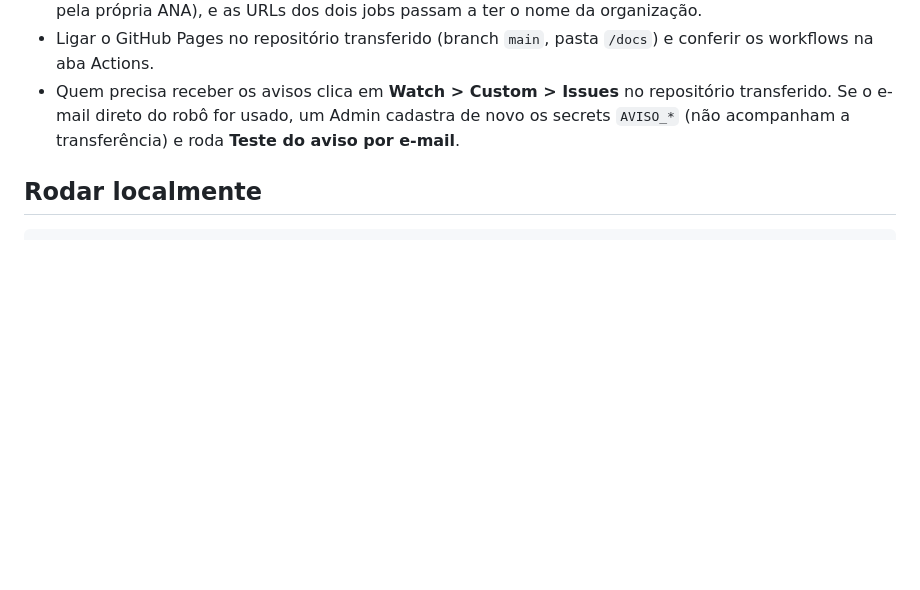
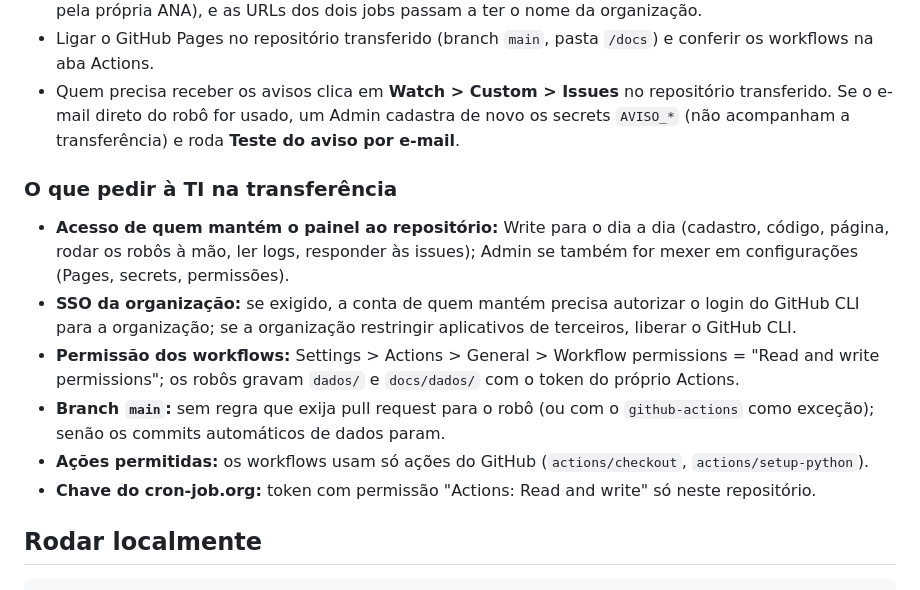
Before and after one commit to anagovbr/painel-marcos-regulatorios, a Markdown page: README.md, the part around the change. GitHub-like rendering; blank space fills up the shorter version.

Commit message:
README: o que pedir à TI na transferência (acesso, SSO, permissões dos workflows, branch main)
Co-Authored-By: Claude Opus 5.5 <noreply@anthropic.com>

````diff
--- a/README.md
+++ b/README.md
@@ -92,6 +92,19 @@ secrets, os robôs funcionam normalmente e o log diz que o e-mail não foi envia
   do robô for usado, um Admin cadastra de novo os secrets `AVISO_*` (não acompanham a transferência) e roda **Teste do
   aviso por e-mail**.
 
+### O que pedir à TI na transferência
+
+- **Acesso de quem mantém o painel ao repositório:** Write para o dia a dia (cadastro, código, página, rodar os robôs
+  à mão, ler logs, responder às issues); Admin se também for mexer em configurações (Pages, secrets, permissões).
+- **SSO da organização:** se exigido, a conta de quem mantém precisa autorizar o login do GitHub CLI para a
+  organização; se a organização restringir aplicativos de terceiros, liberar o GitHub CLI.
+- **Permissão dos workflows:** Settings > Actions > General > Workflow permissions = "Read and write permissions"; os
+  robôs gravam `dados/` e `docs/dados/` com o token do próprio Actions.
+- **Branch `main`:** sem regra que exija pull request para o robô (ou com o `github-actions` como exceção); senão os
+  commits automáticos de dados param.
+- **Ações permitidas:** os workflows usam só ações do GitHub (`actions/checkout`, `actions/setup-python`).
+- **Chave do cron-job.org:** token com permissão "Actions: Read and write" só neste repositório.
+
 ## Rodar localmente
 
 ```
````
